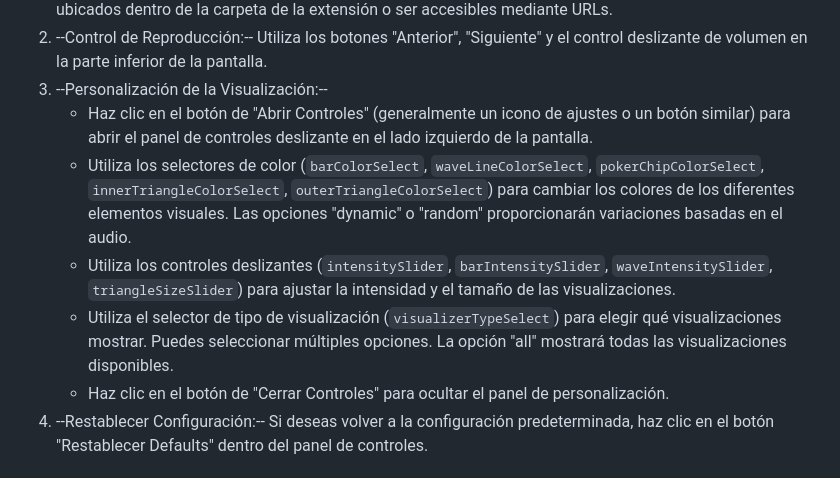
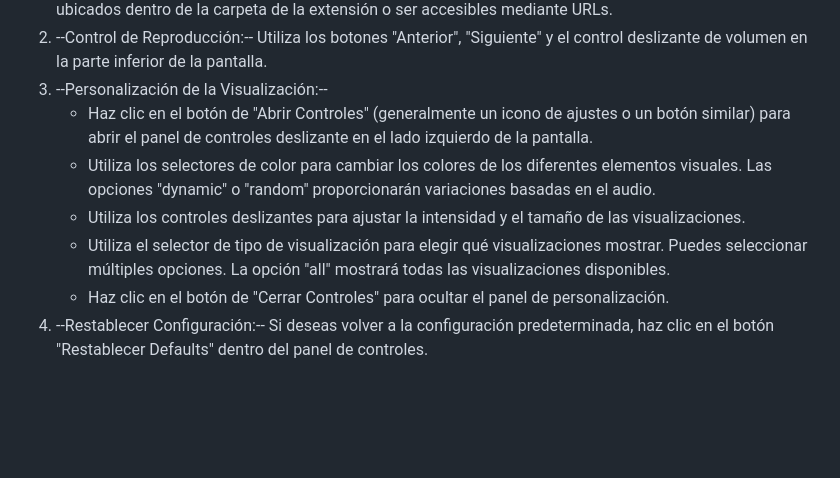
Before and after one commit to J-Aca/Eru-Nabura, a Markdown page: README.md, the part around the change. Rendered like a GitHub page; blank space fills up the shorter version.

```diff
--- a/README.md
+++ b/README.md
@@ -43,9 +43,9 @@ La extensión ahora estará instalada y activada. Al abrir una nueva pestaña, v
 2.  --Control de Reproducción:-- Utiliza los botones "Anterior", "Siguiente" y el control deslizante de volumen en la parte inferior de la pantalla.
 3.  --Personalización de la Visualización:--
     - Haz clic en el botón de "Abrir Controles" (generalmente un icono de ajustes o un botón similar) para abrir el panel de controles deslizante en el lado izquierdo de la pantalla.
-    - Utiliza los selectores de color (`barColorSelect`, `waveLineColorSelect`, `pokerChipColorSelect`, `innerTriangleColorSelect`, `outerTriangleColorSelect`) para cambiar los colores de los diferentes elementos visuales. Las opciones "dynamic" o "random" proporcionarán variaciones basadas en el audio.
-    - Utiliza los controles deslizantes (`intensitySlider`, `barIntensitySlider`, `waveIntensitySlider`, `triangleSizeSlider`) para ajustar la intensidad y el tamaño de las visualizaciones.
-    - Utiliza el selector de tipo de visualización (`visualizerTypeSelect`) para elegir qué visualizaciones mostrar. Puedes seleccionar múltiples opciones. La opción "all" mostrará todas las visualizaciones disponibles.
+    - Utiliza los selectores de color para cambiar los colores de los diferentes elementos visuales. Las opciones "dynamic" o "random" proporcionarán variaciones basadas en el audio.
+    - Utiliza los controles deslizantes para ajustar la intensidad y el tamaño de las visualizaciones.
+    - Utiliza el selector de tipo de visualización para elegir qué visualizaciones mostrar. Puedes seleccionar múltiples opciones. La opción "all" mostrará todas las visualizaciones disponibles.
     - Haz clic en el botón de "Cerrar Controles" para ocultar el panel de personalización.
 4.  --Restablecer Configuración:-- Si deseas volver a la configuración predeterminada, haz clic en el botón "Restablecer Defaults" dentro del panel de controles.
 
```
